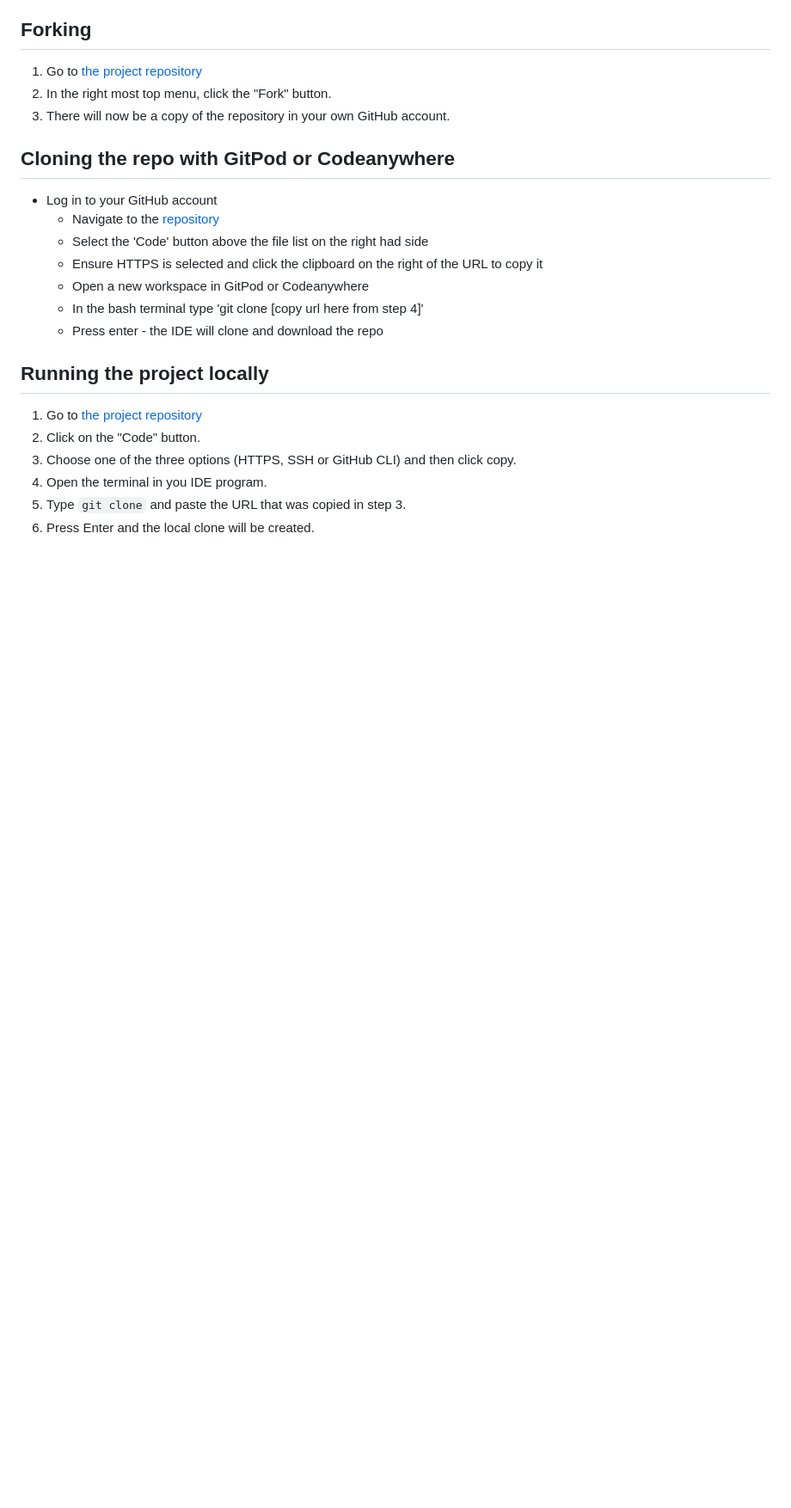
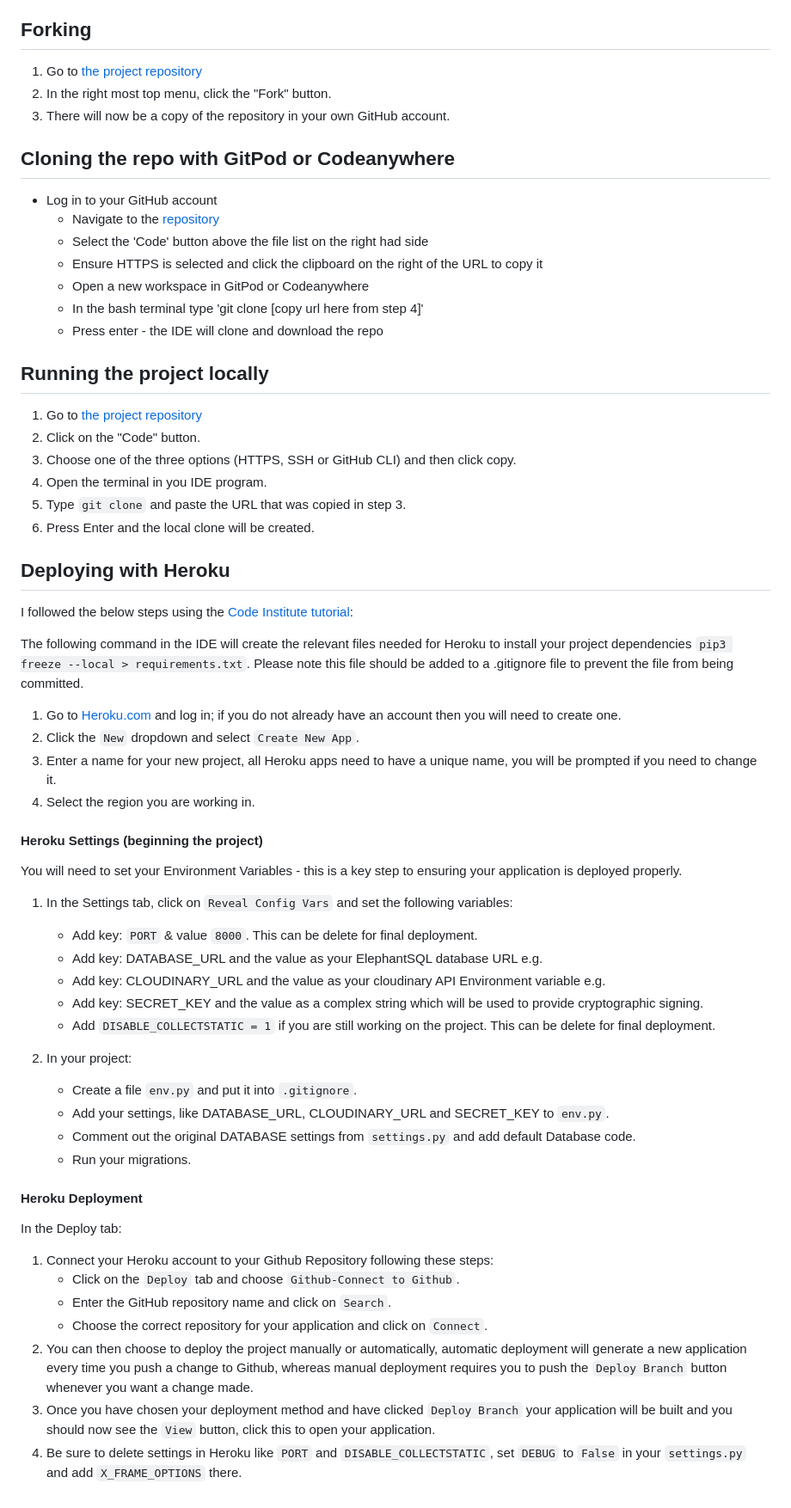
Before and after one commit to puma13992/digial-patient, a Markdown page: README.md, the part around the change. Shown: that part at 86% size. Drawn GitHub-style; blank space fills up the shorter version.

Commit message:
Add heroku/deployment part to the readme file

```diff
--- a/README.md
+++ b/README.md
@@ -512,3 +512,39 @@ All testing results can be found [here](TESTING.md)
 4. Open the terminal in you IDE program.
 5. Type `git clone` and paste the URL that was copied in step 3.
 6. Press Enter and the local clone will be created.
+
+## Deploying with Heroku
+
+I followed the below steps using the [Code Institute tutorial](https://docs.google.com/document/d/1CncA1F2JClME2S_K0w4XoV3edMjOl_HrOQoEs3h9LOo/edit#heading=h.hvy9tw74f1o0):
+
+The following command in the IDE will create the relevant files needed for Heroku to install your project dependencies `pip3 freeze --local > requirements.txt`. Please note this file should be added to a .gitignore file to prevent the file from being committed.
+
+1. Go to [Heroku.com](https://dashboard.heroku.com/apps) and log in; if you do not already have an account then you will need to create one.
+2. Click the `New` dropdown and select `Create New App`.
+3. Enter a name for your new project, all Heroku apps need to have a unique name, you will be prompted if you need to change it.
+4. Select the region you are working in.
+
+#### Heroku Settings (beginning the project)
+You will need to set your Environment Variables - this is a key step to ensuring your application is deployed properly.
+1. In the Settings tab, click on `Reveal Config Vars` and set the following variables:
+    - Add key: `PORT` & value `8000`. This can be delete for final deployment.
+    - Add key: DATABASE_URL and the value as your ElephantSQL database URL e.g.
+    - Add key: CLOUDINARY_URL and the value as your cloudinary API Environment variable e.g.
+    - Add key: SECRET_KEY and the value as a complex string which will be used to provide cryptographic signing.
+    - Add `DISABLE_COLLECTSTATIC = 1` if you are still working on the project. This can be delete for final deployment.
+
+2. In your project:
+    - Create a file `env.py` and put it into `.gitignore`.
+    - Add your settings, like DATABASE_URL, CLOUDINARY_URL and SECRET_KEY to `env.py`.
+    - Comment out the original DATABASE settings from `settings.py` and add default Database code.
+    - Run your migrations.
+
+####  Heroku Deployment
+In the Deploy tab:
+1. Connect your Heroku account to your Github Repository following these steps:
+    - Click on the `Deploy` tab and choose `Github-Connect to Github`.
+    - Enter the GitHub repository name and click on `Search`.
+    - Choose the correct repository for your application and click on `Connect`.
+2. You can then choose to deploy the project manually or automatically, automatic deployment will generate a new application every time you push a change to Github, whereas manual deployment requires you to push the `Deploy Branch` button whenever you want a change made.
+3. Once you have chosen your deployment method and have clicked `Deploy Branch` your application will be built and you should now see the `View` button, click this to open your application.
+4. Be sure to delete settings in Heroku like `PORT` and `DISABLE_COLLECTSTATIC`, set `DEBUG` to `False` in your `settings.py` and add `X_FRAME_OPTIONS` there.
```
